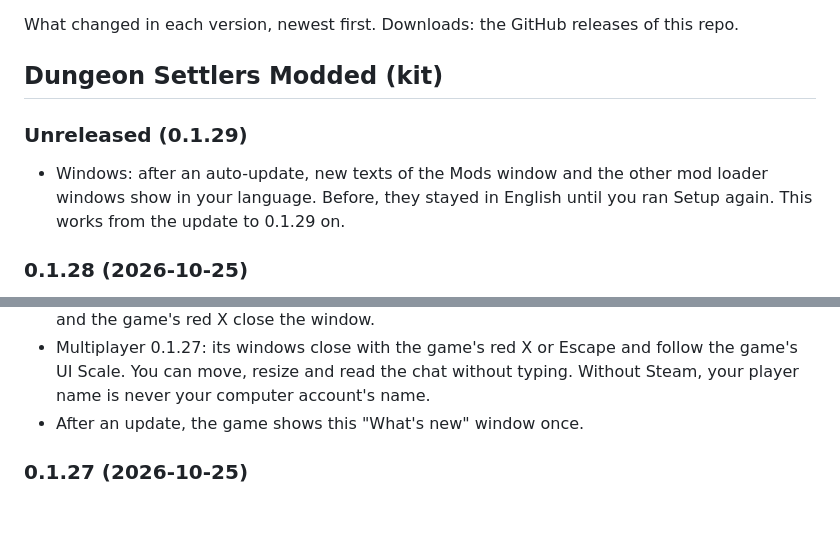
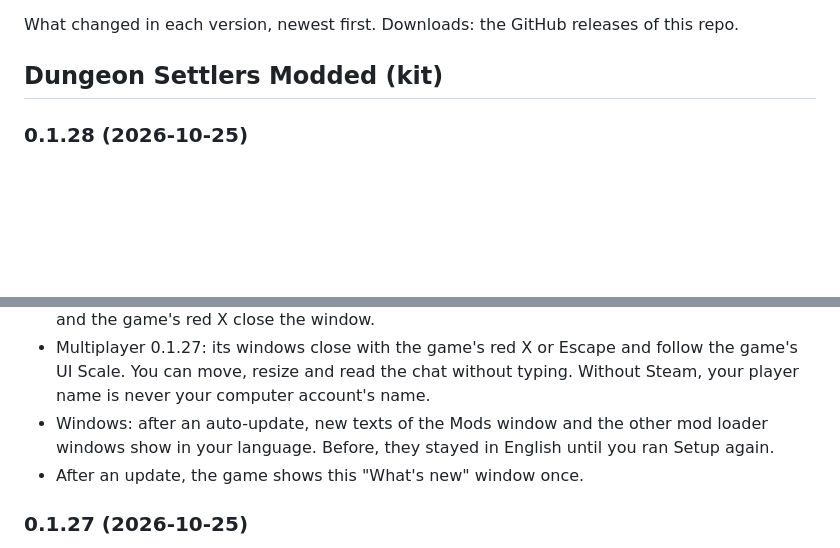
Before and after one commit to AmfiLogos/ds_modloader, a Markdown page: CHANGELOG.md, 2 parts joined by grey strips. Drawn GitHub-style; blank space fills up the shorter version.

Commit message:
CHANGELOG.md: the Windows language fix ships in 0.1.28 (bullet moved from Unreleased (0.1.29) into the 0.1.28 entry)

```diff
--- a/CHANGELOG.md
+++ b/CHANGELOG.md
@@ -3,10 +3,6 @@
 What changed in each version, newest first. Downloads: the GitHub releases of this repo.
 
 ## Dungeon Settlers Modded (kit)
-
-### Unreleased (0.1.29)
-
-- Windows: after an auto-update, new texts of the Mods window and the other mod loader windows show in your language. Before, they stayed in English until you ran Setup again. This works from the update to 0.1.29 on.
 
 ### 0.1.28 (2026-10-25)
 
@@ -23,6 +19,7 @@ What changed in each version, newest first. Downloads: the GitHub releases of th
 - ZET-U Mod Suite 0.1.3: with 5 to 8 units, the supplies step, the result window and the unit windows stay readable.
 - Units Laboratory 0.1.43: a DPS Check in Test Fights (DPS meter, hit log in the chat, Restart Test), units from your saves in Test Fights, Rename Team, and one window look where Escape and the game's red X close the window.
 - Multiplayer 0.1.27: its windows close with the game's red X or Escape and follow the game's UI Scale. You can move, resize and read the chat without typing. Without Steam, your player name is never your computer account's name.
+- Windows: after an auto-update, new texts of the Mods window and the other mod loader windows show in your language. Before, they stayed in English until you ran Setup again.
 - After an update, the game shows this "What's new" window once.
 
 ### 0.1.27 (2026-10-25)
```
